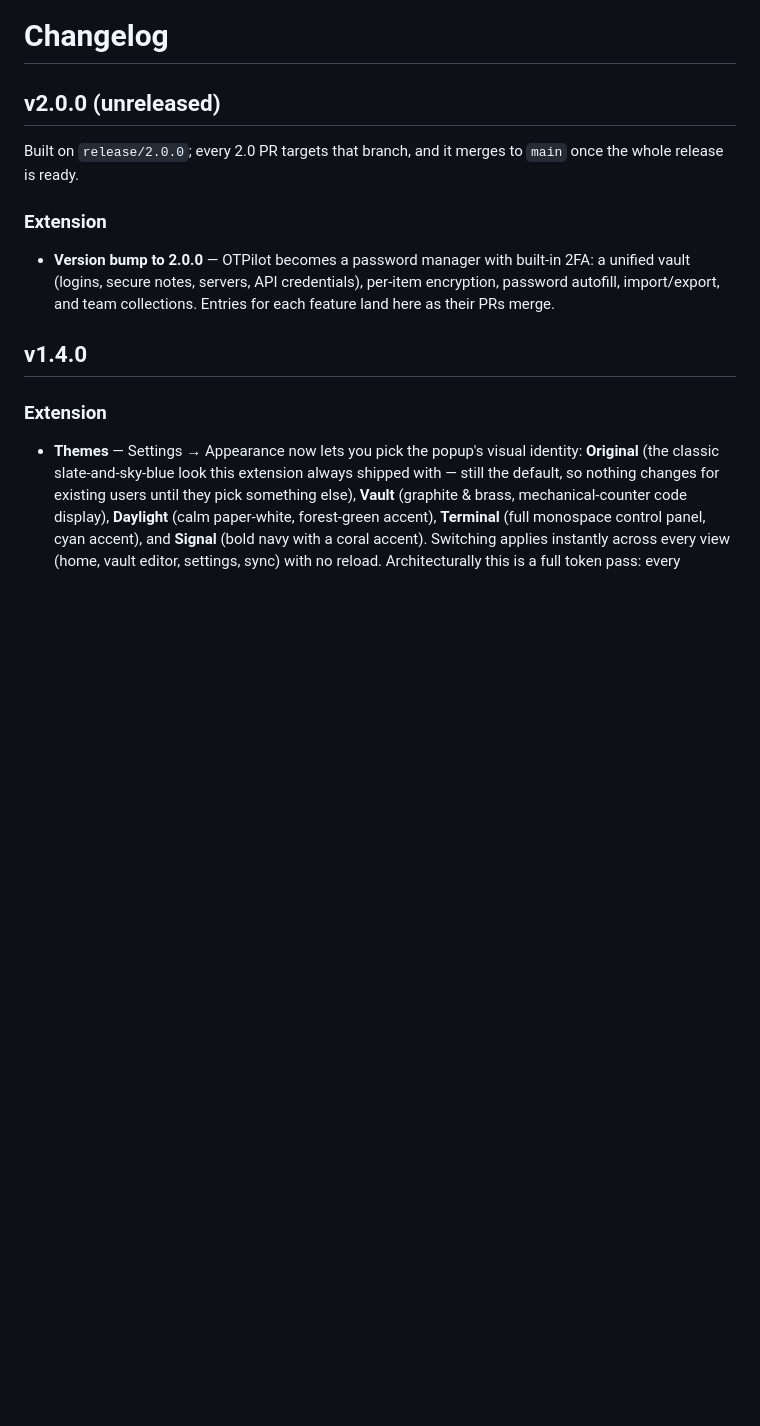
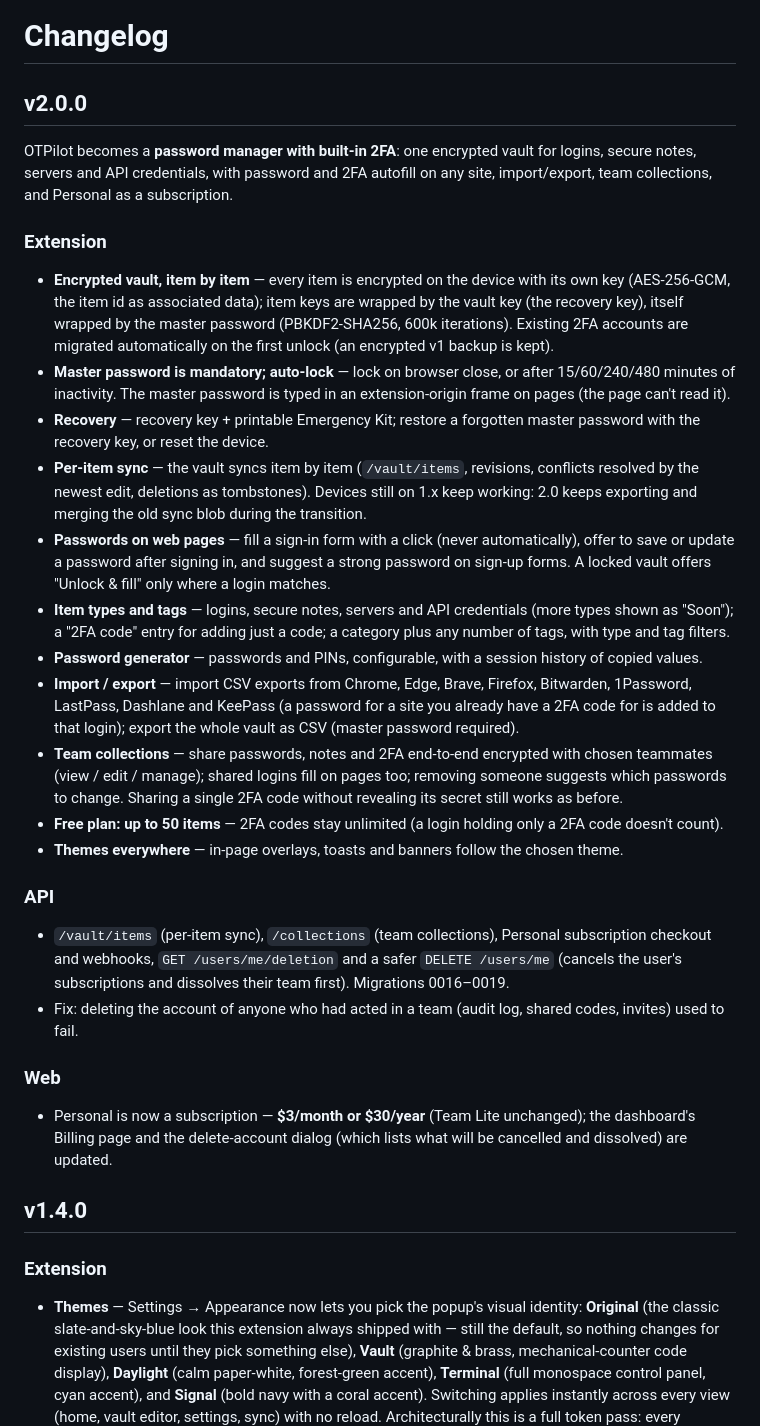
Before and after one commit to OTPilot/OTPilot, a Markdown page: CHANGELOG.md, the part around the change. GitHub-like rendering; blank space fills up the shorter version.

Commit message:
docs: 2.0.0 changelog
Co-Authored-By: Claude Opus 5.5 <noreply@anthropic.com>

```diff
--- a/CHANGELOG.md
+++ b/CHANGELOG.md
@@ -1,13 +1,32 @@
 # Changelog
 
 
-## v2.0.0 (unreleased)
+## v2.0.0
 
-Built on `release/2.0.0`; every 2.0 PR targets that branch, and it merges to `main` once the whole release is ready.
+OTPilot becomes a **password manager with built-in 2FA**: one encrypted vault for logins, secure notes, servers and API credentials, with password and 2FA autofill on any site, import/export, team collections, and Personal as a subscription.
 
 ### Extension
 
-- **Version bump to 2.0.0** — OTPilot becomes a password manager with built-in 2FA: a unified vault (logins, secure notes, servers, API credentials), per-item encryption, password autofill, import/export, and team collections. Entries for each feature land here as their PRs merge.
+- **Encrypted vault, item by item** — every item is encrypted on the device with its own key (AES-256-GCM, the item id as associated data); item keys are wrapped by the vault key (the recovery key), itself wrapped by the master password (PBKDF2-SHA256, 600k iterations). Existing 2FA accounts are migrated automatically on the first unlock (an encrypted v1 backup is kept).
+- **Master password is mandatory; auto-lock** — lock on browser close, or after 15/60/240/480 minutes of inactivity. The master password is typed in an extension-origin frame on pages (the page can't read it).
+- **Recovery** — recovery key + printable Emergency Kit; restore a forgotten master password with the recovery key, or reset the device.
+- **Per-item sync** — the vault syncs item by item (`/vault/items`, revisions, conflicts resolved by the newest edit, deletions as tombstones). Devices still on 1.x keep working: 2.0 keeps exporting and merging the old sync blob during the transition.
+- **Passwords on web pages** — fill a sign-in form with a click (never automatically), offer to save or update a password after signing in, and suggest a strong password on sign-up forms. A locked vault offers "Unlock & fill" only where a login matches.
+- **Item types and tags** — logins, secure notes, servers and API credentials (more types shown as "Soon"); a "2FA code" entry for adding just a code; a category plus any number of tags, with type and tag filters.
+- **Password generator** — passwords and PINs, configurable, with a session history of copied values.
+- **Import / export** — import CSV exports from Chrome, Edge, Brave, Firefox, Bitwarden, 1Password, LastPass, Dashlane and KeePass (a password for a site you already have a 2FA code for is added to that login); export the whole vault as CSV (master password required).
+- **Team collections** — share passwords, notes and 2FA end-to-end encrypted with chosen teammates (view / edit / manage); shared logins fill on pages too; removing someone suggests which passwords to change. Sharing a single 2FA code without revealing its secret still works as before.
+- **Free plan: up to 50 items** — 2FA codes stay unlimited (a login holding only a 2FA code doesn't count).
+- **Themes everywhere** — in-page overlays, toasts and banners follow the chosen theme.
+
+### API
+
+- `/vault/items` (per-item sync), `/collections` (team collections), Personal subscription checkout and webhooks, `GET /users/me/deletion` and a safer `DELETE /users/me` (cancels the user's subscriptions and dissolves their team first). Migrations 0016–0019.
+- Fix: deleting the account of anyone who had acted in a team (audit log, shared codes, invites) used to fail.
+
+### Web
+
+- Personal is now a subscription — **$3/month or $30/year** (Team Lite unchanged); the dashboard's Billing page and the delete-account dialog (which lists what will be cancelled and dissolved) are updated.
 
 ## v1.4.0
 
```
